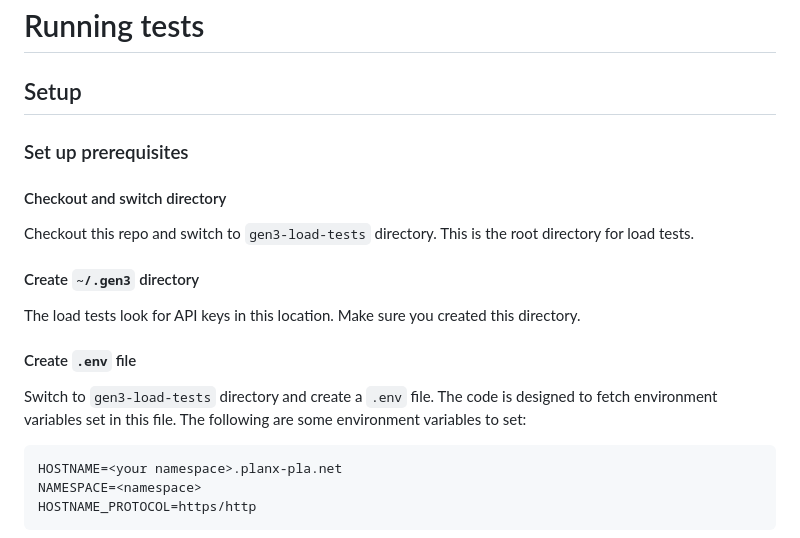
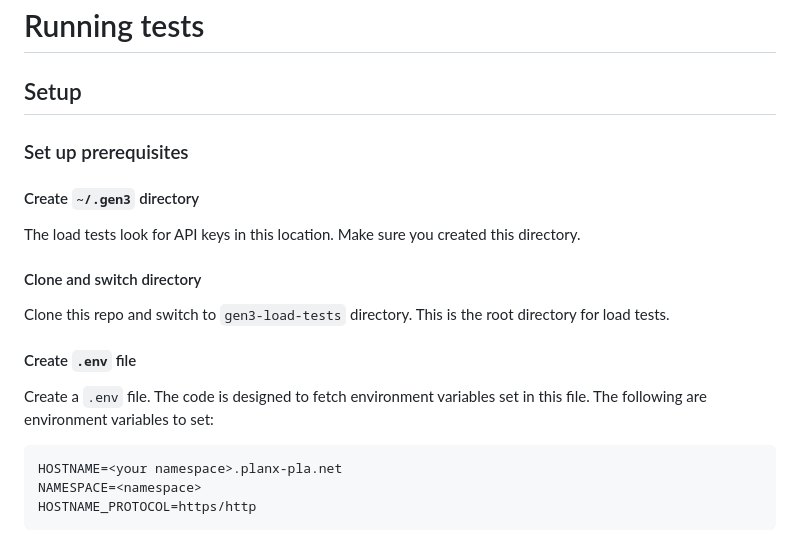
Before and after one commit to uc-cdis/gen3-code-vigil, a Markdown page: gen3-load-tests/README.md, the part around the change. Drawn GitHub-style.

````diff
--- a/gen3-load-tests/README.md
+++ b/gen3-load-tests/README.md
@@ -16,15 +16,15 @@ This is the repository for managing Gen3 load tests. The code is written in Pyth
 
 ### Set up prerequisites
 
-#### Checkout and switch directory
-Checkout this repo and switch to `gen3-load-tests` directory. This is the root directory for load tests.
-
 #### Create `~/.gen3` directory
 The load tests look for API keys in this location. Make sure you created this directory.
 
+#### Clone and switch directory
+Clone this repo and switch to `gen3-load-tests` directory. This is the root directory for load tests.
+
 #### Create `.env` file
-Switch to `gen3-load-tests` directory and create a `.env` file. The code is designed to fetch environment variables set in this file.
-The following are some environment variables to set:
+Create a `.env` file. The code is designed to fetch environment variables set in this file.
+The following are environment variables to set:
 ```
 HOSTNAME=<your namespace>.planx-pla.net
 NAMESPACE=<namespace>
````
Also changed, not shown: 1 other file.
